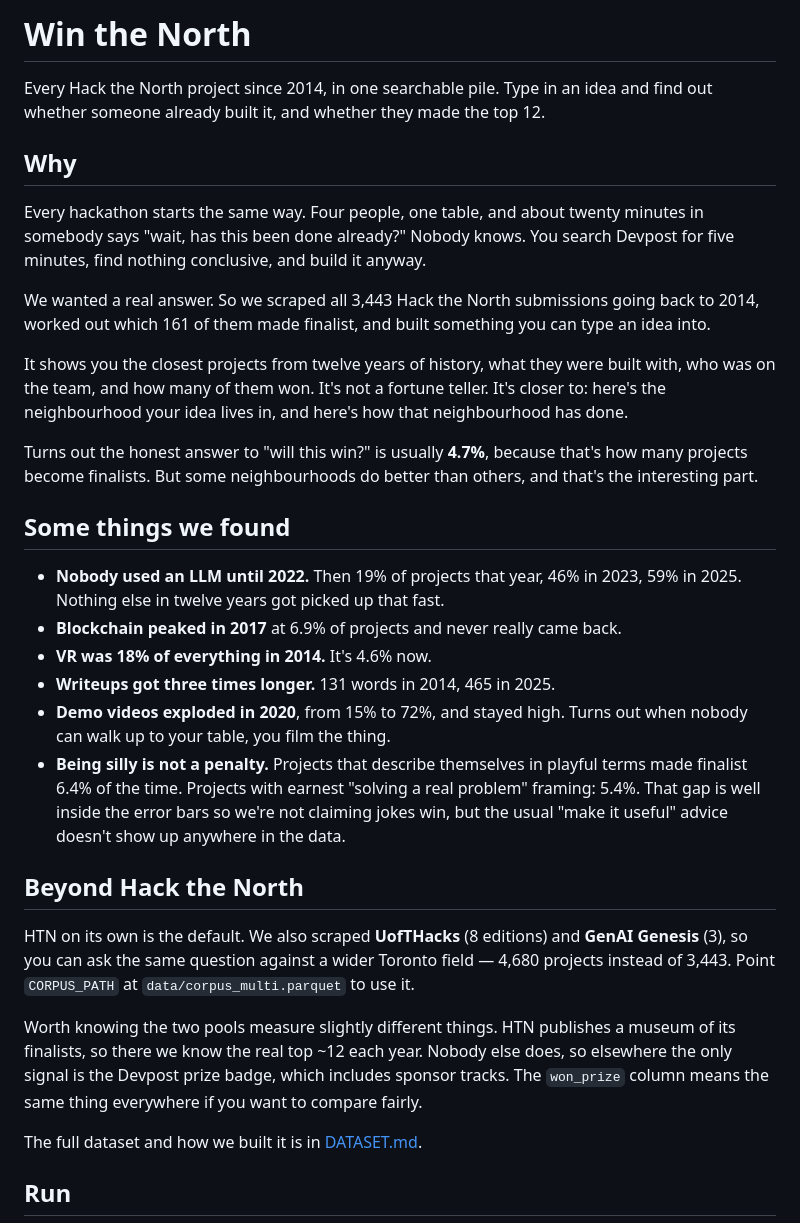
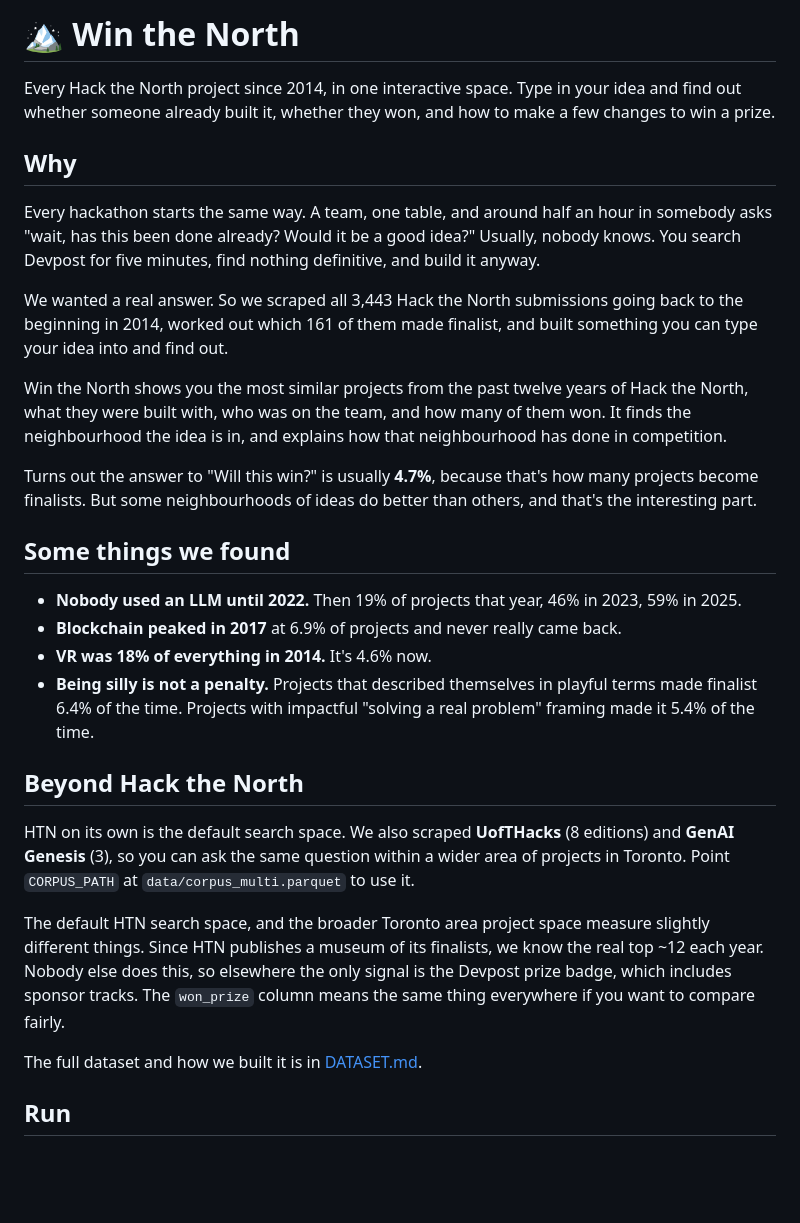
Before and after one commit to richashah29/Hack-the-North-26, a Markdown page: README.md, the part around the change. Rendered like a GitHub page; blank space fills up the shorter version.

Commit message:
Updated the dataset explanation and README.md

```diff
--- a/README.md
+++ b/README.md
@@ -1,52 +1,35 @@
-# Win the North
+# 🏔️ Win the North
 
-Every Hack the North project since 2014, in one searchable pile. Type in an idea
-and find out whether someone already built it, and whether they made the top 12.
+Every Hack the North project since 2014, in one interactive space. Type in your idea
+and find out whether someone already built it, whether they won, and how to make a few changes to win a prize.
 
 ## Why
 
-Every hackathon starts the same way. Four people, one table, and about twenty
-minutes in somebody says "wait, has this been done already?" Nobody knows. You
-search Devpost for five minutes, find nothing conclusive, and build it anyway.
+Every hackathon starts the same way. A team, one table, and around half an hour in somebody asks "wait, has this been done already? Would it be a good idea?" Usually, nobody knows. You search Devpost for five minutes, find nothing definitive, and build it anyway.
 
 We wanted a real answer. So we scraped all 3,443 Hack the North submissions going
-back to 2014, worked out which 161 of them made finalist, and built something you
-can type an idea into.
+back to the beginning in 2014, worked out which 161 of them made finalist, and built something you can type your idea into and find out.
 
-It shows you the closest projects from twelve years of history, what they were
-built with, who was on the team, and how many of them won. It's not a fortune
-teller. It's closer to: here's the neighbourhood your idea lives in, and here's how
-that neighbourhood has done.
+Win the North shows you the most similar projects from the past twelve years of Hack the North, what they were built with, who was on the team, and how many of them won. It finds the neighbourhood the idea is in, and explains how that neighbourhood has done in competition.
 
-Turns out the honest answer to "will this win?" is usually **4.7%**, because that's
-how many projects become finalists. But some neighbourhoods do better than others,
-and that's the interesting part.
+Turns out the answer to "Will this win?" is usually **4.7%**, because that's
+how many projects become finalists. But some neighbourhoods of ideas do better than others, and that's the interesting part.
 
 ## Some things we found
 
 - **Nobody used an LLM until 2022.** Then 19% of projects that year, 46% in 2023,
-  59% in 2025. Nothing else in twelve years got picked up that fast.
+  59% in 2025.
 - **Blockchain peaked in 2017** at 6.9% of projects and never really came back.
 - **VR was 18% of everything in 2014.** It's 4.6% now.
-- **Writeups got three times longer.** 131 words in 2014, 465 in 2025.
-- **Demo videos exploded in 2020**, from 15% to 72%, and stayed high. Turns out
-  when nobody can walk up to your table, you film the thing.
-- **Being silly is not a penalty.** Projects that describe themselves in playful
-  terms made finalist 6.4% of the time. Projects with earnest "solving a real
-  problem" framing: 5.4%. That gap is well inside the error bars so we're not
-  claiming jokes win, but the usual "make it useful" advice doesn't show up
-  anywhere in the data.
+- **Being silly is not a penalty.** Projects that described themselves in playful
+  terms made finalist 6.4% of the time. Projects with impactful "solving a real
+  problem" framing made it 5.4% of the time.
 
 ## Beyond Hack the North
 
-HTN on its own is the default. We also scraped **UofTHacks** (8 editions) and **GenAI
-Genesis** (3), so you can ask the same question against a wider Toronto field — 4,680
-projects instead of 3,443. Point `CORPUS_PATH` at `data/corpus_multi.parquet` to use it.
+HTN on its own is the default search space. We also scraped **UofTHacks** (8 editions) and **GenAI Genesis** (3), so you can ask the same question within a wider area of projects in Toronto. Point `CORPUS_PATH` at `data/corpus_multi.parquet` to use it.
 
-Worth knowing the two pools measure slightly different things. HTN publishes a museum of
-its finalists, so there we know the real top ~12 each year. Nobody else does, so
-elsewhere the only signal is the Devpost prize badge, which includes sponsor tracks. The
-`won_prize` column means the same thing everywhere if you want to compare fairly.
+The default HTN search space, and the broader Toronto area project space measure slightly different things. Since HTN publishes a museum of its finalists, we know the real top ~12 each year. Nobody else does this, so elsewhere the only signal is the Devpost prize badge, which includes sponsor tracks. The `won_prize` column means the same thing everywhere if you want to compare fairly.
 
 The full dataset and how we built it is in [DATASET.md](DATASET.md).
 
```
Also changed, not shown: DATASET.md (+25 -60 lines).
